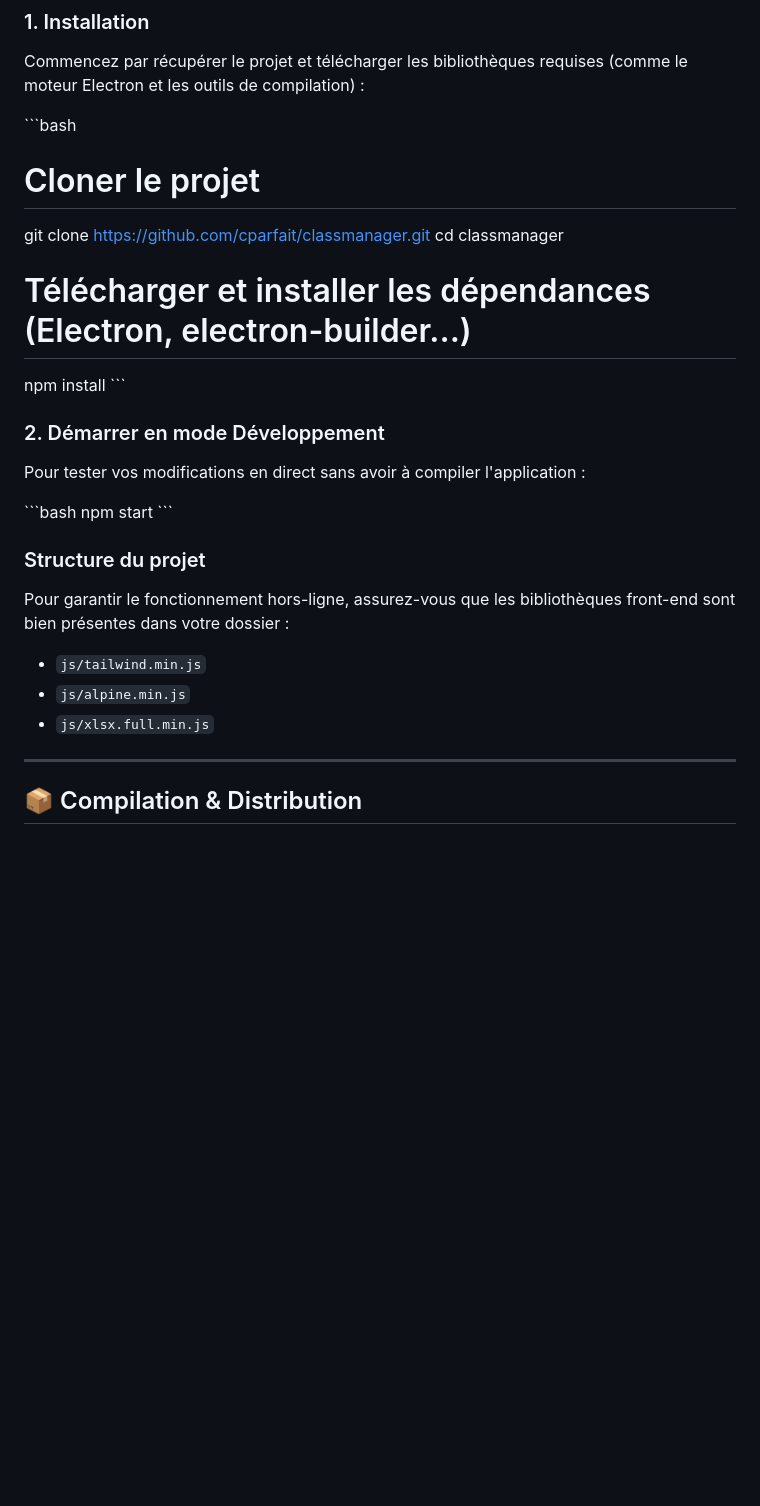
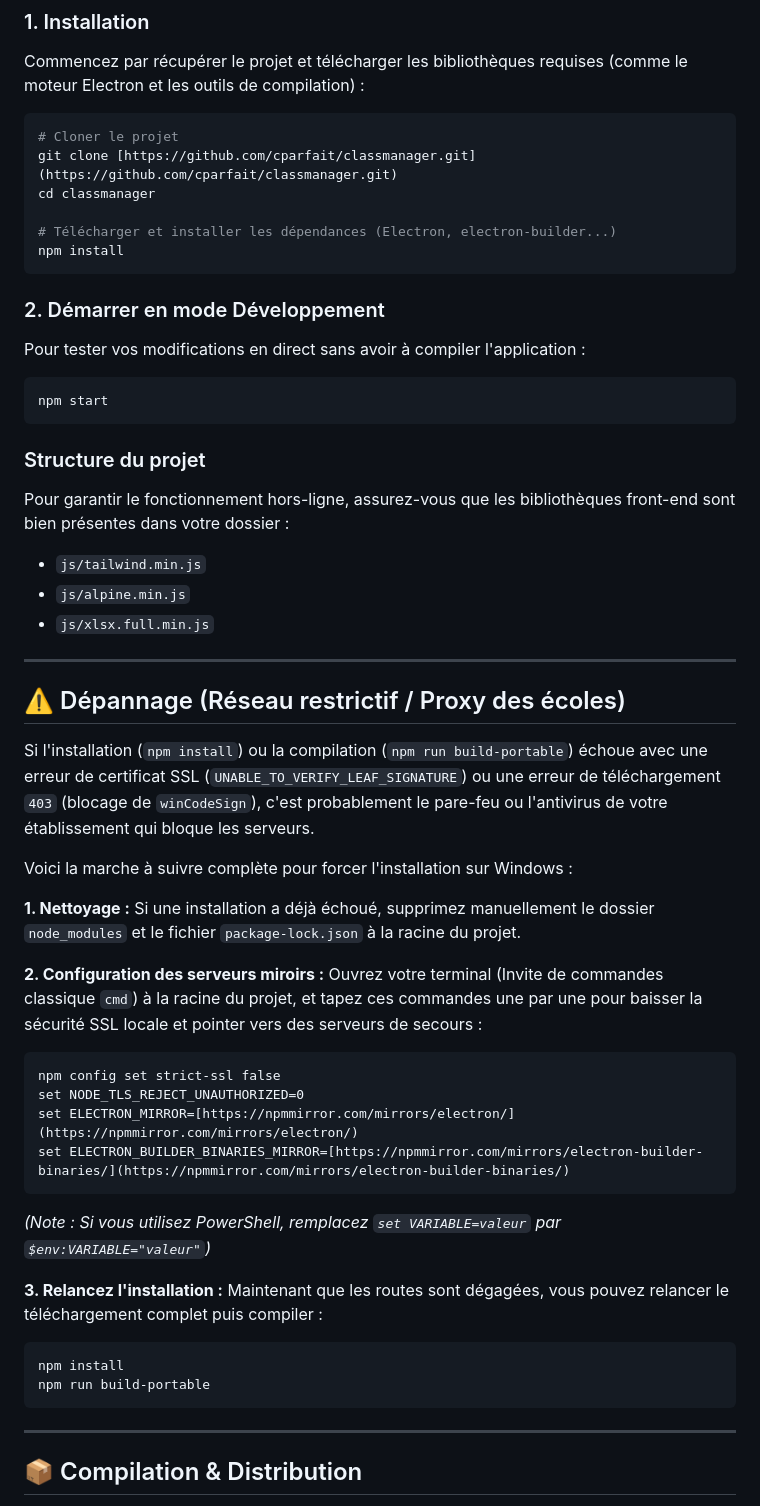
Before and after one commit to cparfait/classmanager, a Markdown page: README.md, the part around one of its changes. Drawn GitHub-style; blank space fills up the shorter version.

Commit message:
Update README with troubleshooting instructions
Added troubleshooting section for installation issues related to SSL and proxies.

````diff
--- a/README.md
+++ b/README.md
@@ -31,28 +31,56 @@ Si vous souhaitez modifier le code ou générer vous-même l'exécutable (`.exe`
 
 Commencez par récupérer le projet et télécharger les bibliothèques requises (comme le moteur Electron et les outils de compilation) :
 
-\`\`\`bash
+```bash
 # Cloner le projet
-git clone https://github.com/cparfait/classmanager.git
+git clone [https://github.com/cparfait/classmanager.git](https://github.com/cparfait/classmanager.git)
 cd classmanager
 
 # Télécharger et installer les dépendances (Electron, electron-builder...)
 npm install
-\`\`\`
+```
 
 ### 2. Démarrer en mode Développement
 
 Pour tester vos modifications en direct sans avoir à compiler l'application :
 
-\`\`\`bash
+```bash
 npm start
-\`\`\`
+```
 
 ### Structure du projet
 Pour garantir le fonctionnement hors-ligne, assurez-vous que les bibliothèques front-end sont bien présentes dans votre dossier :
 * `js/tailwind.min.js`
 * `js/alpine.min.js`
 * `js/xlsx.full.min.js`
+
+---
+
+## ⚠️ Dépannage (Réseau restrictif / Proxy des écoles)
+
+Si l'installation (`npm install`) ou la compilation (`npm run build-portable`) échoue avec une erreur de certificat SSL (`UNABLE_TO_VERIFY_LEAF_SIGNATURE`) ou une erreur de téléchargement `403` (blocage de `winCodeSign`), c'est probablement le pare-feu ou l'antivirus de votre établissement qui bloque les serveurs.
+
+Voici la marche à suivre complète pour forcer l'installation sur Windows :
+
+**1. Nettoyage :** Si une installation a déjà échoué, supprimez manuellement le dossier `node_modules` et le fichier `package-lock.json` à la racine du projet.
+
+**2. Configuration des serveurs miroirs :** Ouvrez votre terminal (Invite de commandes classique `cmd`) à la racine du projet, et tapez ces commandes une par une pour baisser la sécurité SSL locale et pointer vers des serveurs de secours :
+
+```cmd
+npm config set strict-ssl false
+set NODE_TLS_REJECT_UNAUTHORIZED=0
+set ELECTRON_MIRROR=[https://npmmirror.com/mirrors/electron/](https://npmmirror.com/mirrors/electron/)
+set ELECTRON_BUILDER_BINARIES_MIRROR=[https://npmmirror.com/mirrors/electron-builder-binaries/](https://npmmirror.com/mirrors/electron-builder-binaries/)
+```
+*(Note : Si vous utilisez PowerShell, remplacez `set VARIABLE=valeur` par `$env:VARIABLE="valeur"`)*
+
+**3. Relancez l'installation :**
+Maintenant que les routes sont dégagées, vous pouvez relancer le téléchargement complet puis compiler :
+
+```bash
+npm install
+npm run build-portable
+```
 
 ---
 
````
Also changed, not shown: other parts of README.md (+9 -0 lines).
